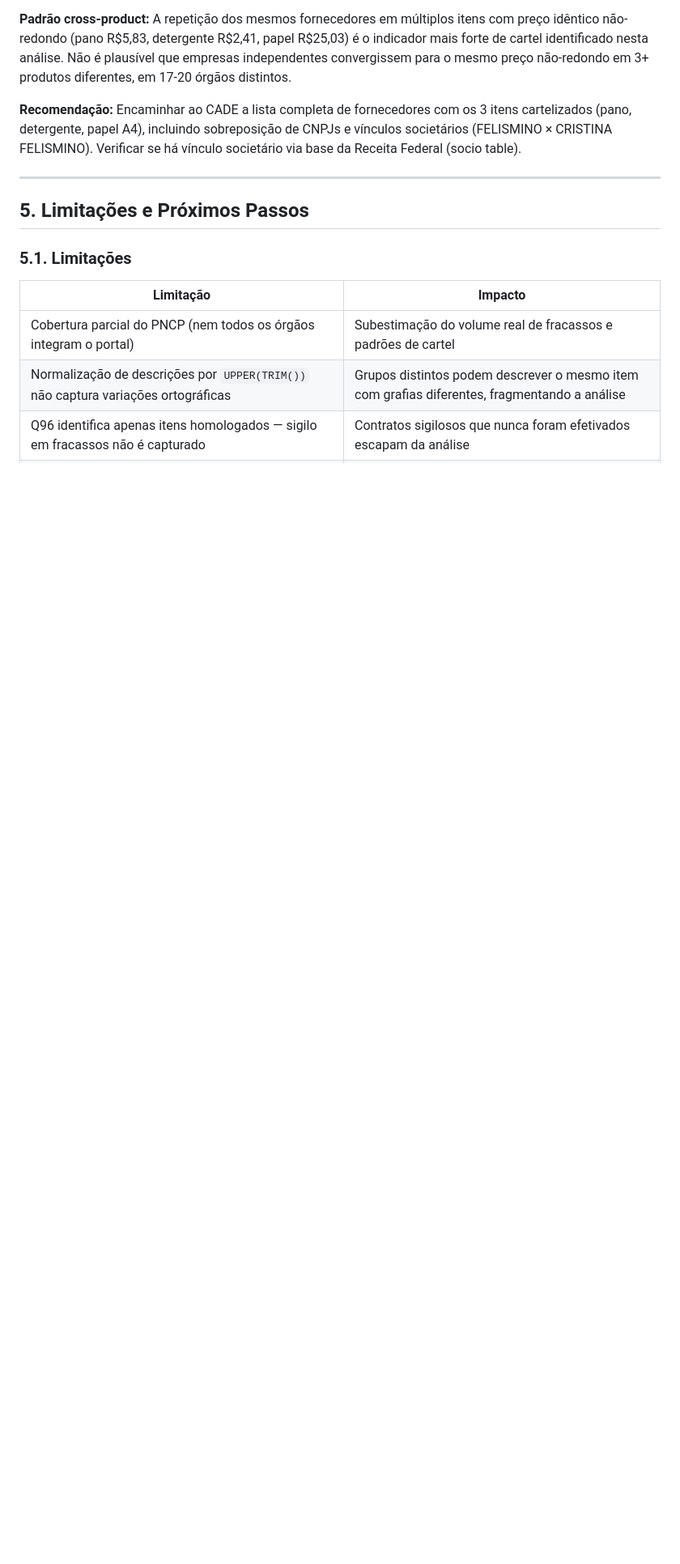
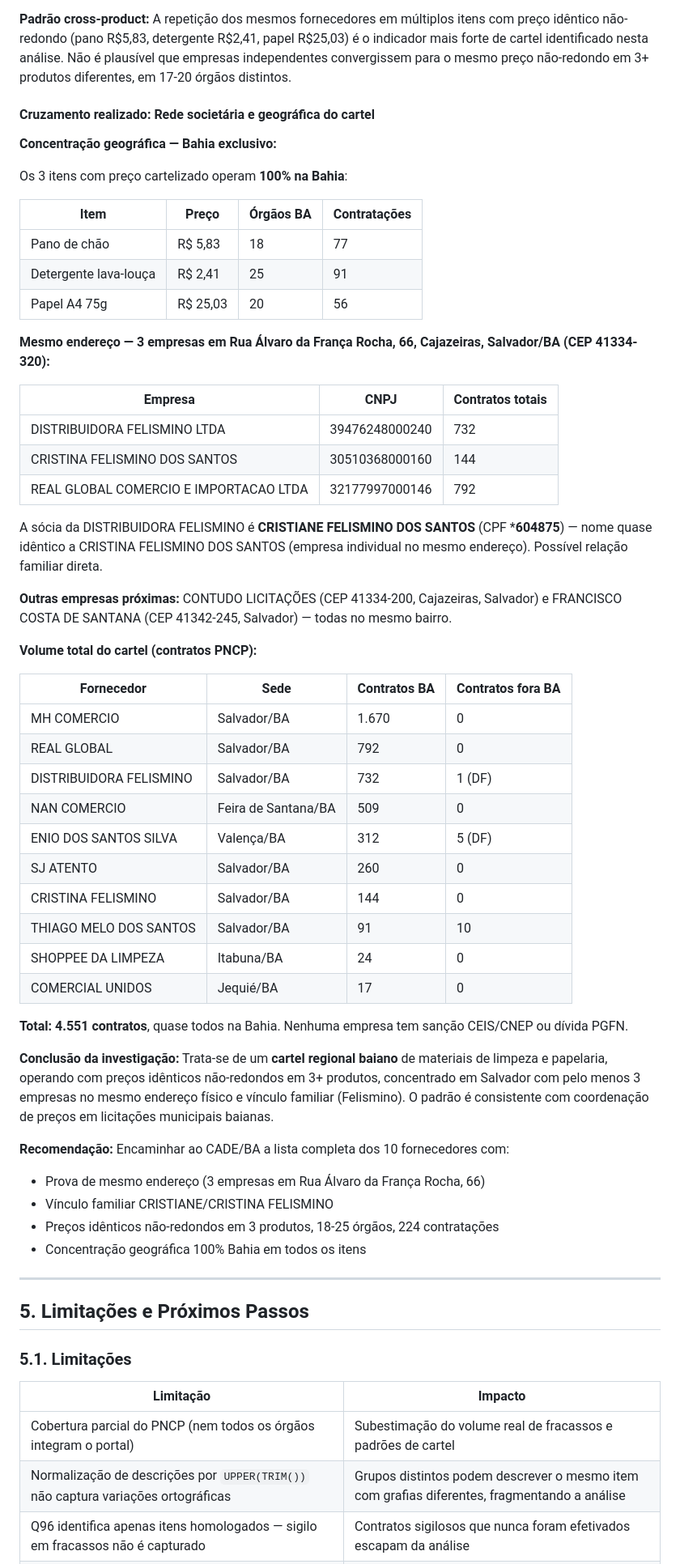
Before and after one commit to lucasdiniz/govbr-cruza-dados, a Markdown page: relatorios/relatorio_itens_fracassados_pncp.md, the part around the change. Shown at 81% size. GitHub-like rendering; blank space fills up the shorter version.

Commit message:
feat: confirm BA cartel (3 companies same address) + enrich all reports
- Cartel investigation: 10 suppliers all from Bahia, 3 share exact address
  (Rua Álvaro da França Rocha 66, Cajazeiras, Salvador). CRISTIANE/CRISTINA
  FELISMINO family link. 4,551 contracts, 100% BA. 3 products cartelized.
- SES-PB: JUSTIZ group (247 companies) receives R$52M+ with R$13.7M CLT fines
- Q100 time series: fix AND/OR precedence in semester join condition
- Reports updated with all cross-reference findings
- TODO: 13/14 items complete

Co-Authored-By: Claude Opus 4.6 <noreply@anthropic.com>

```diff
--- a/relatorios/relatorio_itens_fracassados_pncp.md
+++ b/relatorios/relatorio_itens_fracassados_pncp.md
@@ -256,7 +256,54 @@ O cruzamento dos itens Q98 com `pncp_contrato` identificou os fornecedores que m
 
 **Padrão cross-product:** A repetição dos mesmos fornecedores em múltiplos itens com preço idêntico não-redondo (pano R$5,83, detergente R$2,41, papel R$25,03) é o indicador mais forte de cartel identificado nesta análise. Não é plausível que empresas independentes convergissem para o mesmo preço não-redondo em 3+ produtos diferentes, em 17-20 órgãos distintos.
 
-**Recomendação:** Encaminhar ao CADE a lista completa de fornecedores com os 3 itens cartelizados (pano, detergente, papel A4), incluindo sobreposição de CNPJs e vínculos societários (FELISMINO × CRISTINA FELISMINO). Verificar se há vínculo societário via base da Receita Federal (socio table).
+#### Cruzamento realizado: Rede societária e geográfica do cartel
+
+**Concentração geográfica — Bahia exclusivo:**
+
+Os 3 itens com preço cartelizado operam **100% na Bahia**:
+
+| Item | Preço | Órgãos BA | Contratações |
+|------|-------|-----------|--------------|
+| Pano de chão | R$ 5,83 | 18 | 77 |
+| Detergente lava-louça | R$ 2,41 | 25 | 91 |
+| Papel A4 75g | R$ 25,03 | 20 | 56 |
+
+**Mesmo endereço — 3 empresas em Rua Álvaro da França Rocha, 66, Cajazeiras, Salvador/BA (CEP 41334-320):**
+
+| Empresa | CNPJ | Contratos totais |
+|---------|------|-----------------|
+| DISTRIBUIDORA FELISMINO LTDA | 39476248000240 | 732 |
+| CRISTINA FELISMINO DOS SANTOS | 30510368000160 | 144 |
+| REAL GLOBAL COMERCIO E IMPORTACAO LTDA | 32177997000146 | 792 |
+
+A sócia da DISTRIBUIDORA FELISMINO é **CRISTIANE FELISMINO DOS SANTOS** (CPF ***604875**) — nome quase idêntico a CRISTINA FELISMINO DOS SANTOS (empresa individual no mesmo endereço). Possível relação familiar direta.
+
+**Outras empresas próximas:** CONTUDO LICITAÇÕES (CEP 41334-200, Cajazeiras, Salvador) e FRANCISCO COSTA DE SANTANA (CEP 41342-245, Salvador) — todas no mesmo bairro.
+
+**Volume total do cartel (contratos PNCP):**
+
+| Fornecedor | Sede | Contratos BA | Contratos fora BA |
+|------------|------|-------------|-------------------|
+| MH COMERCIO | Salvador/BA | 1.670 | 0 |
+| REAL GLOBAL | Salvador/BA | 792 | 0 |
+| DISTRIBUIDORA FELISMINO | Salvador/BA | 732 | 1 (DF) |
+| NAN COMERCIO | Feira de Santana/BA | 509 | 0 |
+| ENIO DOS SANTOS SILVA | Valença/BA | 312 | 5 (DF) |
+| SJ ATENTO | Salvador/BA | 260 | 0 |
+| CRISTINA FELISMINO | Salvador/BA | 144 | 0 |
+| THIAGO MELO DOS SANTOS | Salvador/BA | 91 | 10 |
+| SHOPPEE DA LIMPEZA | Itabuna/BA | 24 | 0 |
+| COMERCIAL UNIDOS | Jequié/BA | 17 | 0 |
+
+**Total: 4.551 contratos**, quase todos na Bahia. Nenhuma empresa tem sanção CEIS/CNEP ou dívida PGFN.
+
+**Conclusão da investigação:** Trata-se de um **cartel regional baiano** de materiais de limpeza e papelaria, operando com preços idênticos não-redondos em 3+ produtos, concentrado em Salvador com pelo menos 3 empresas no mesmo endereço físico e vínculo familiar (Felismino). O padrão é consistente com coordenação de preços em licitações municipais baianas.
+
+**Recomendação:** Encaminhar ao CADE/BA a lista completa dos 10 fornecedores com:
+- Prova de mesmo endereço (3 empresas em Rua Álvaro da França Rocha, 66)
+- Vínculo familiar CRISTIANE/CRISTINA FELISMINO
+- Preços idênticos não-redondos em 3 produtos, 18-25 órgãos, 224 contratações
+- Concentração geográfica 100% Bahia em todos os itens
 
 ---
 
```
Also changed, not shown: TODO.md (+9 -1 lines).
